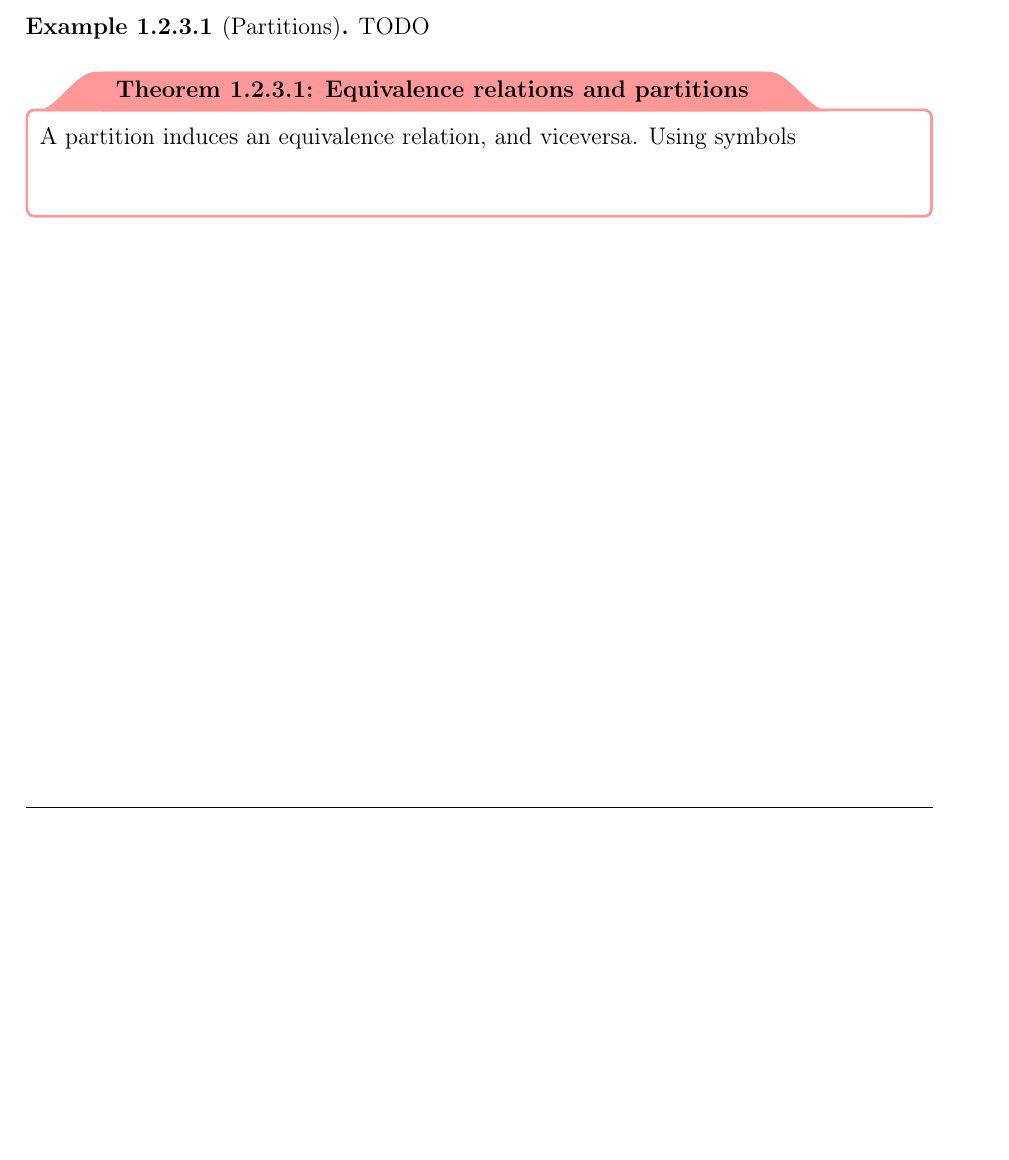
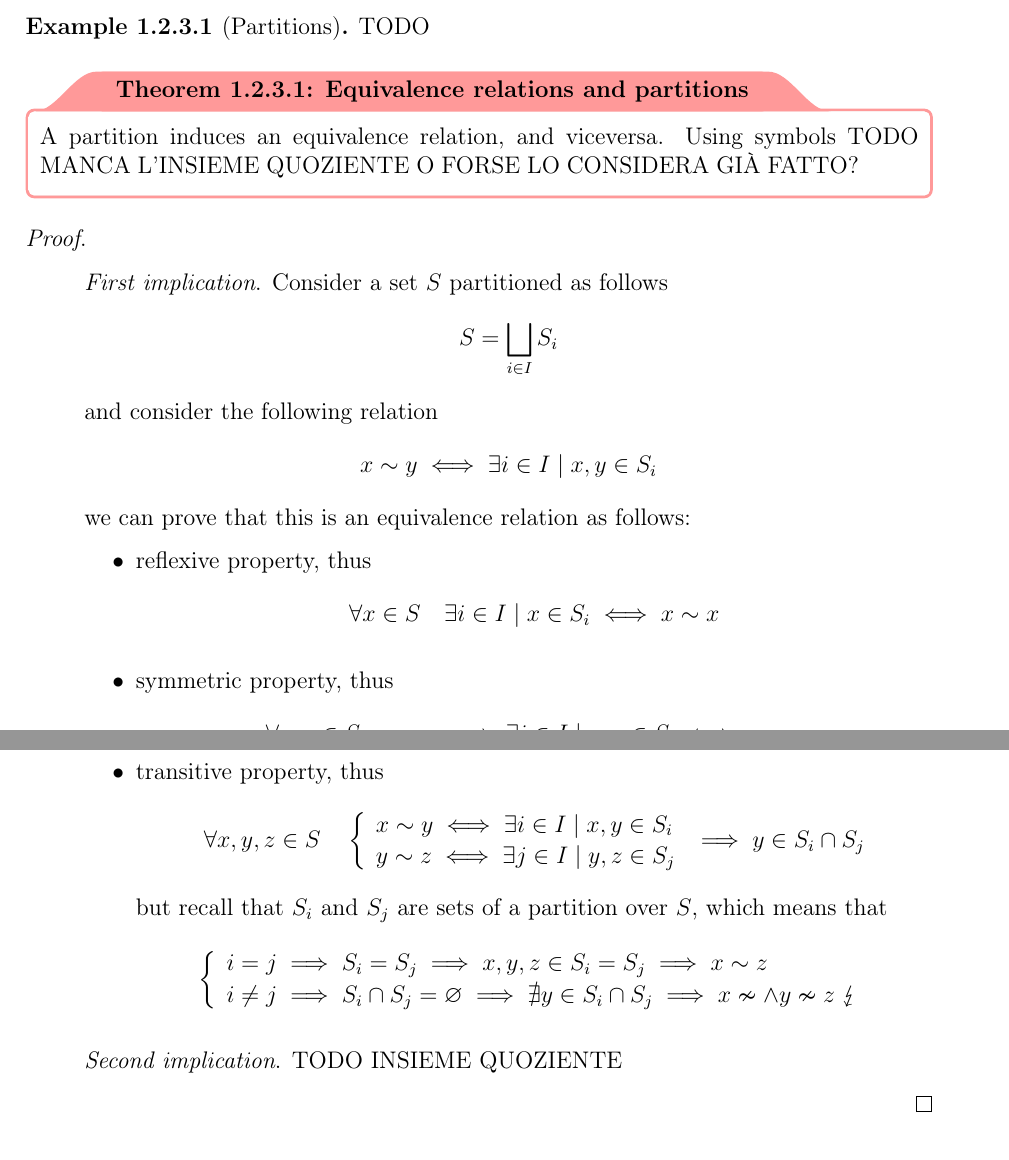
Before and after one commit to aflaag-notes/discrete-math, a LaTeX thesis (src/Discrete Mathematics.tex): part of page 19 of 19 before the commit and two parts of pages 19 and 20 of 20 after it, the two joined at a grey line, cut so that both start at the same text, the shorter picture padded with empty space. The pictures show the PDF file src/Discrete Mathematics.pdf that the author committed with the source.

Commit message:
misa che li droppo

```diff
--- a/src/Discrete Mathematics.tex
+++ b/src/Discrete Mathematics.tex
@@ -508,7 +508,20 @@
     \end{example}
 
     \begin{framedthm}{Equivalence relations and partitions}
-        A partition induces an equivalence relation, and viceversa. Using symbols $$$$
+        A partition induces an equivalence relation, and viceversa. Using symbols TODO MANCA L'INSIEME QUOZIENTE O FORSE LO CONSIDERA GIÀ FATTO?
     \end{framedthm}
 
+    \proofiff{
+        Consider a set $S$ partitioned as follows $$S = \bigsqcup_{i \in I}{S_i}$$ and consider the following relation $$x \sim y \iff \exists i \in I \mid x, y \in S_i$$ we can prove that this is an equivalence relation as follows:
+
+        \begin{itemize}
+            \item reflexive property, thus $$\forall x \in S \quad \exists i \in I \mid x \in S_i \iff x \sim x$$
+            \item symmetric property, thus $$\forall x, y \in S \quad x \sim y \implies \exists i \in I \mid x, y \in S_i \iff y \sim x$$
+            \item transitive property, thus $$\forall x, y, z \in S \quad \soe{l}{x \sim y \iff \exists i \in I \mid x , y \in S_i \\ y \sim z \iff \exists j \in I \mid y, z \in S_j} \implies y \in S_i \cap S_j$$ but recall that $S_i$ and $S_j$ are sets of a partition over $S$, which means that $$\soe{l}{i = j \implies S_i = S_j \implies x, y, z \in S_i = S_j \implies x \sim z \\ i \neq j \implies S_i \cap S_j = \varnothing \implies \nexists y \in S_i \cap S_j \implies x \nsim \land y \nsim z \ \lightning}$$
+        \end{itemize}
+    }{
+        TODO INSIEME QUOZIENTE
+    }
+
+
 \end{document}
```
Also changed, not shown: src/Discrete Mathematics.pdf, 4 other files.
